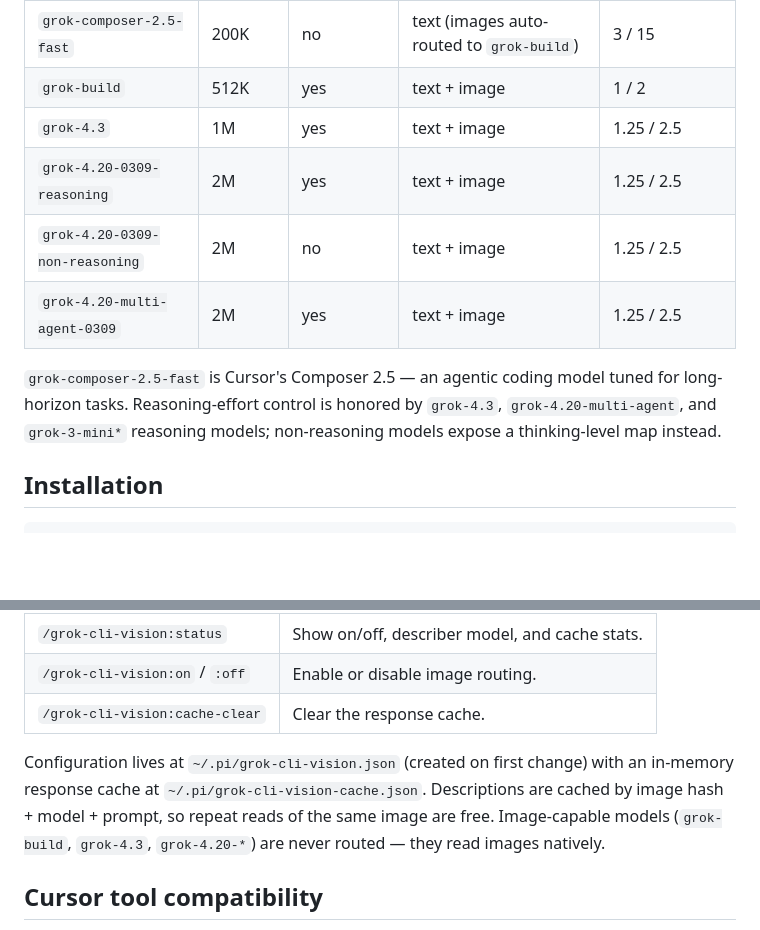
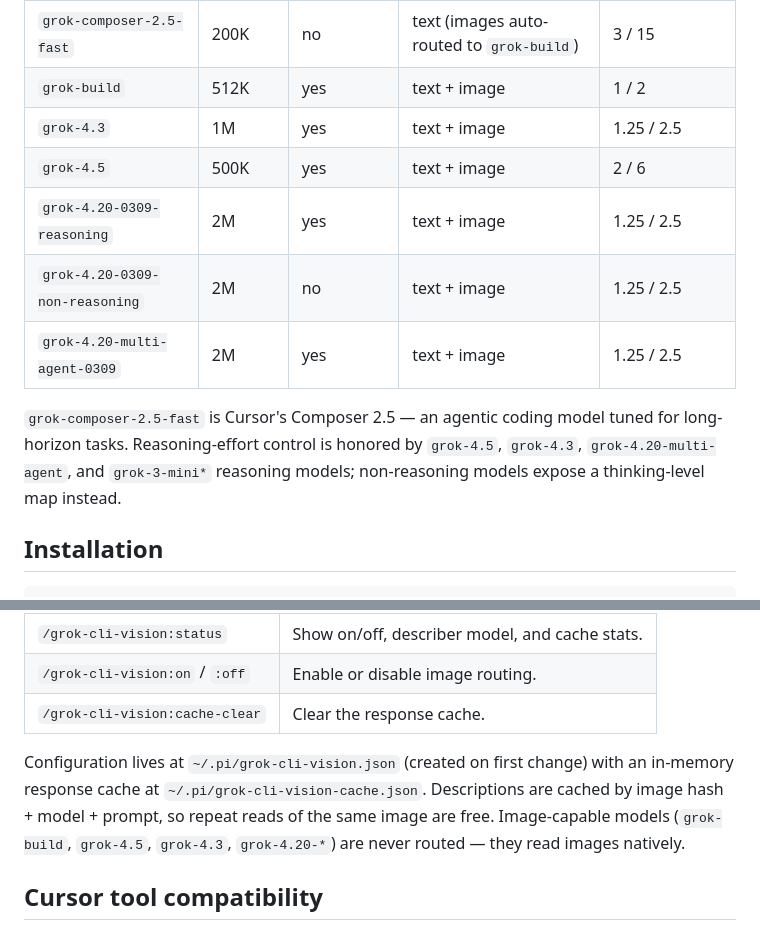
Before and after one commit to kenryu42/pi-grok-cli, a Markdown page: README.md, 2 parts joined by grey strips. GitHub-like rendering; blank space fills up the shorter version.

Commit message:
docs: add grok-4.5 to model documentation and capability lists

```diff
--- a/README.md
+++ b/README.md
@@ -17,11 +17,12 @@ Default catalog (filter/reorder with `PI_GROK_CLI_MODELS`):
 | `grok-composer-2.5-fast` | 200K | no | text (images auto-routed to `grok-build`) | 3 / 15 |
 | `grok-build` | 512K | yes | text + image | 1 / 2 |
 | `grok-4.3` | 1M | yes | text + image | 1.25 / 2.5 |
+| `grok-4.5` | 500K | yes | text + image | 2 / 6 |
 | `grok-4.20-0309-reasoning` | 2M | yes | text + image | 1.25 / 2.5 |
 | `grok-4.20-0309-non-reasoning` | 2M | no | text + image | 1.25 / 2.5 |
 | `grok-4.20-multi-agent-0309` | 2M | yes | text + image | 1.25 / 2.5 |
 
-`grok-composer-2.5-fast` is Cursor's Composer 2.5 — an agentic coding model tuned for long-horizon tasks. Reasoning-effort control is honored by `grok-4.3`, `grok-4.20-multi-agent`, and `grok-3-mini*` reasoning models; non-reasoning models expose a thinking-level map instead.
+`grok-composer-2.5-fast` is Cursor's Composer 2.5 — an agentic coding model tuned for long-horizon tasks. Reasoning-effort control is honored by `grok-4.5`, `grok-4.3`, `grok-4.20-multi-agent`, and `grok-3-mini*` reasoning models; non-reasoning models expose a thinking-level map instead.
 
 ## Installation
 
@@ -77,7 +78,7 @@ This is on by default and needs no setup beyond `/login`. Pasted images work too
 | `/grok-cli-vision:on` / `:off` | Enable or disable image routing. |
 | `/grok-cli-vision:cache-clear` | Clear the response cache. |
 
-Configuration lives at `~/.pi/grok-cli-vision.json` (created on first change) with an in-memory response cache at `~/.pi/grok-cli-vision-cache.json`. Descriptions are cached by image hash + model + prompt, so repeat reads of the same image are free. Image-capable models (`grok-build`, `grok-4.3`, `grok-4.20-*`) are never routed — they read images natively.
+Configuration lives at `~/.pi/grok-cli-vision.json` (created on first change) with an in-memory response cache at `~/.pi/grok-cli-vision-cache.json`. Descriptions are cached by image hash + model + prompt, so repeat reads of the same image are free. Image-capable models (`grok-build`, `grok-4.5`, `grok-4.3`, `grok-4.20-*`) are never routed — they read images natively.
 
 ## Cursor tool compatibility
 
```
